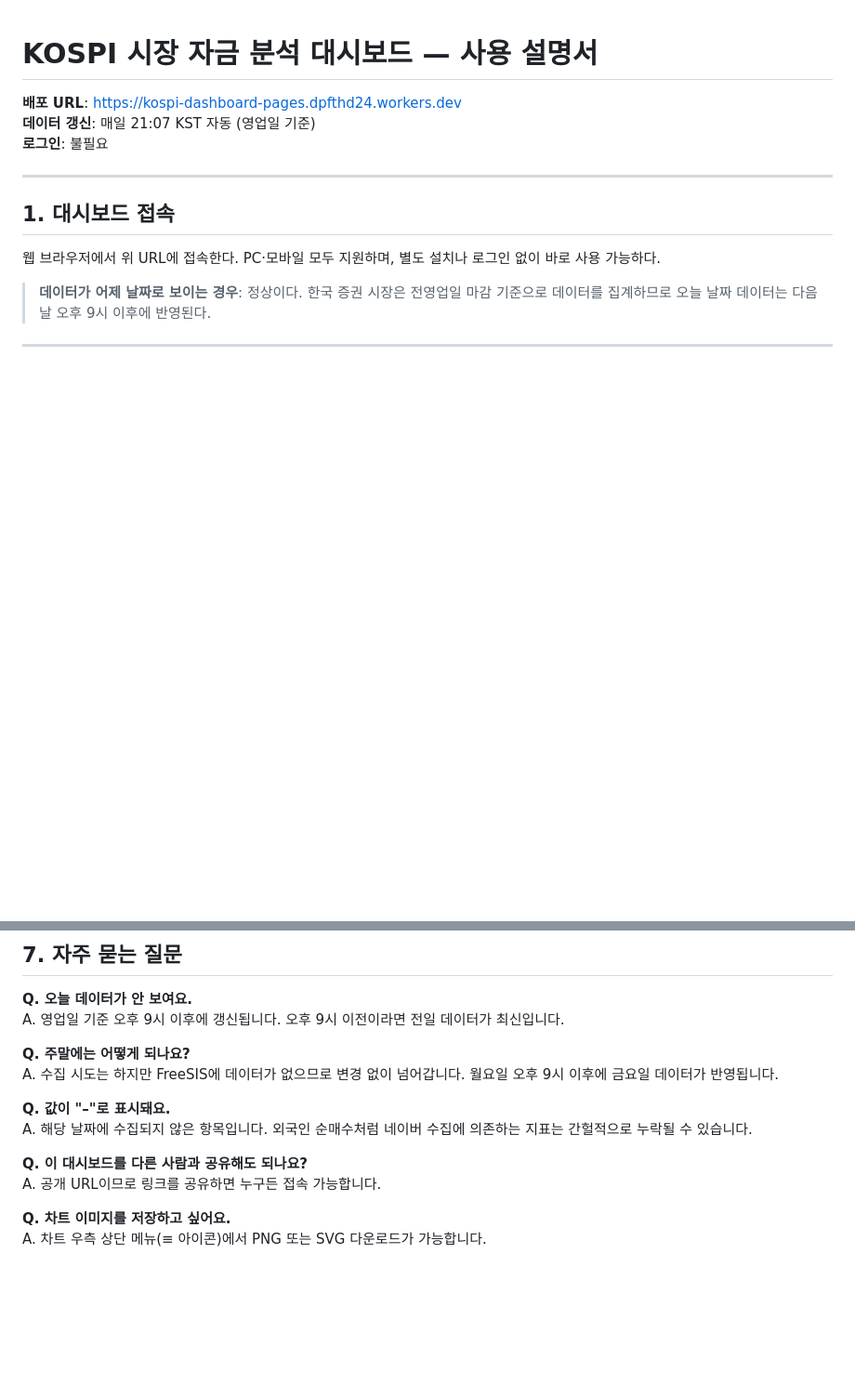
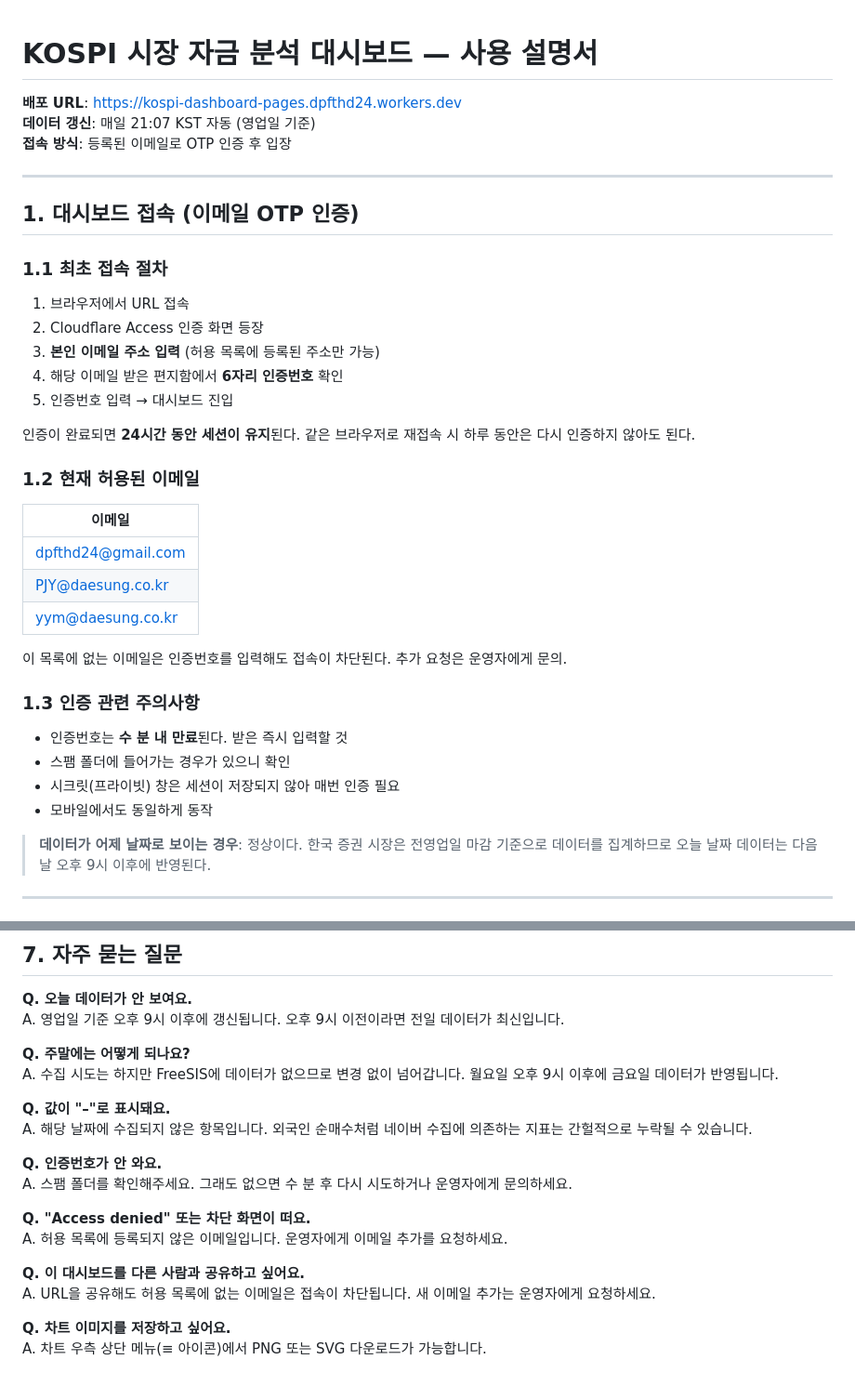
Before and after one commit to jinyoungpyo/kospi-dashboard, a Markdown page: 사용설명서.md, 2 parts joined by grey strips. Shown at 93% size. Rendered like a GitHub page; blank space fills up the shorter version.

```diff
--- a/사용설명서.md
+++ b/사용설명서.md
@@ -2,13 +2,38 @@
 
 **배포 URL**: https://kospi-dashboard-pages.dpfthd24.workers.dev
 **데이터 갱신**: 매일 21:07 KST 자동 (영업일 기준)
-**로그인**: 불필요
+**접속 방식**: 등록된 이메일로 OTP 인증 후 입장
 
 ---
 
-## 1. 대시보드 접속
+## 1. 대시보드 접속 (이메일 OTP 인증)
 
-웹 브라우저에서 위 URL에 접속한다. PC·모바일 모두 지원하며, 별도 설치나 로그인 없이 바로 사용 가능하다.
+### 1.1 최초 접속 절차
+
+1. 브라우저에서 URL 접속
+2. Cloudflare Access 인증 화면 등장
+3. **본인 이메일 주소 입력** (허용 목록에 등록된 주소만 가능)
+4. 해당 이메일 받은 편지함에서 **6자리 인증번호** 확인
+5. 인증번호 입력 → 대시보드 진입
+
+인증이 완료되면 **24시간 동안 세션이 유지**된다. 같은 브라우저로 재접속 시 하루 동안은 다시 인증하지 않아도 된다.
+
+### 1.2 현재 허용된 이메일
+
+| 이메일 |
+|--------|
+| dpfthd24@gmail.com |
+| PJY@daesung.co.kr |
+| yym@daesung.co.kr |
+
+이 목록에 없는 이메일은 인증번호를 입력해도 접속이 차단된다. 추가 요청은 운영자에게 문의.
+
+### 1.3 인증 관련 주의사항
+
+- 인증번호는 **수 분 내 만료**된다. 받은 즉시 입력할 것
+- 스팸 폴더에 들어가는 경우가 있으니 확인
+- 시크릿(프라이빗) 창은 세션이 저장되지 않아 매번 인증 필요
+- 모바일에서도 동일하게 동작
 
 > **데이터가 어제 날짜로 보이는 경우**: 정상이다. 한국 증권 시장은 전영업일 마감 기준으로 데이터를 집계하므로 오늘 날짜 데이터는 다음날 오후 9시 이후에 반영된다.
 
@@ -213,8 +238,14 @@ A. 수집 시도는 하지만 FreeSIS에 데이터가 없으므로 변경 없이
 **Q. 값이 "–"로 표시돼요.**
 A. 해당 날짜에 수집되지 않은 항목입니다. 외국인 순매수처럼 네이버 수집에 의존하는 지표는 간헐적으로 누락될 수 있습니다.
 
-**Q. 이 대시보드를 다른 사람과 공유해도 되나요?**
-A. 공개 URL이므로 링크를 공유하면 누구든 접속 가능합니다.
+**Q. 인증번호가 안 와요.**
+A. 스팸 폴더를 확인해주세요. 그래도 없으면 수 분 후 다시 시도하거나 운영자에게 문의하세요.
+
+**Q. "Access denied" 또는 차단 화면이 떠요.**
+A. 허용 목록에 등록되지 않은 이메일입니다. 운영자에게 이메일 추가를 요청하세요.
+
+**Q. 이 대시보드를 다른 사람과 공유하고 싶어요.**
+A. URL을 공유해도 허용 목록에 없는 이메일은 접속이 차단됩니다. 새 이메일 추가는 운영자에게 요청하세요.
 
 **Q. 차트 이미지를 저장하고 싶어요.**
 A. 차트 우측 상단 메뉴(≡ 아이콘)에서 PNG 또는 SVG 다운로드가 가능합니다.
```
Also changed, not shown: 기술구현서.md (+51 -14 lines).
